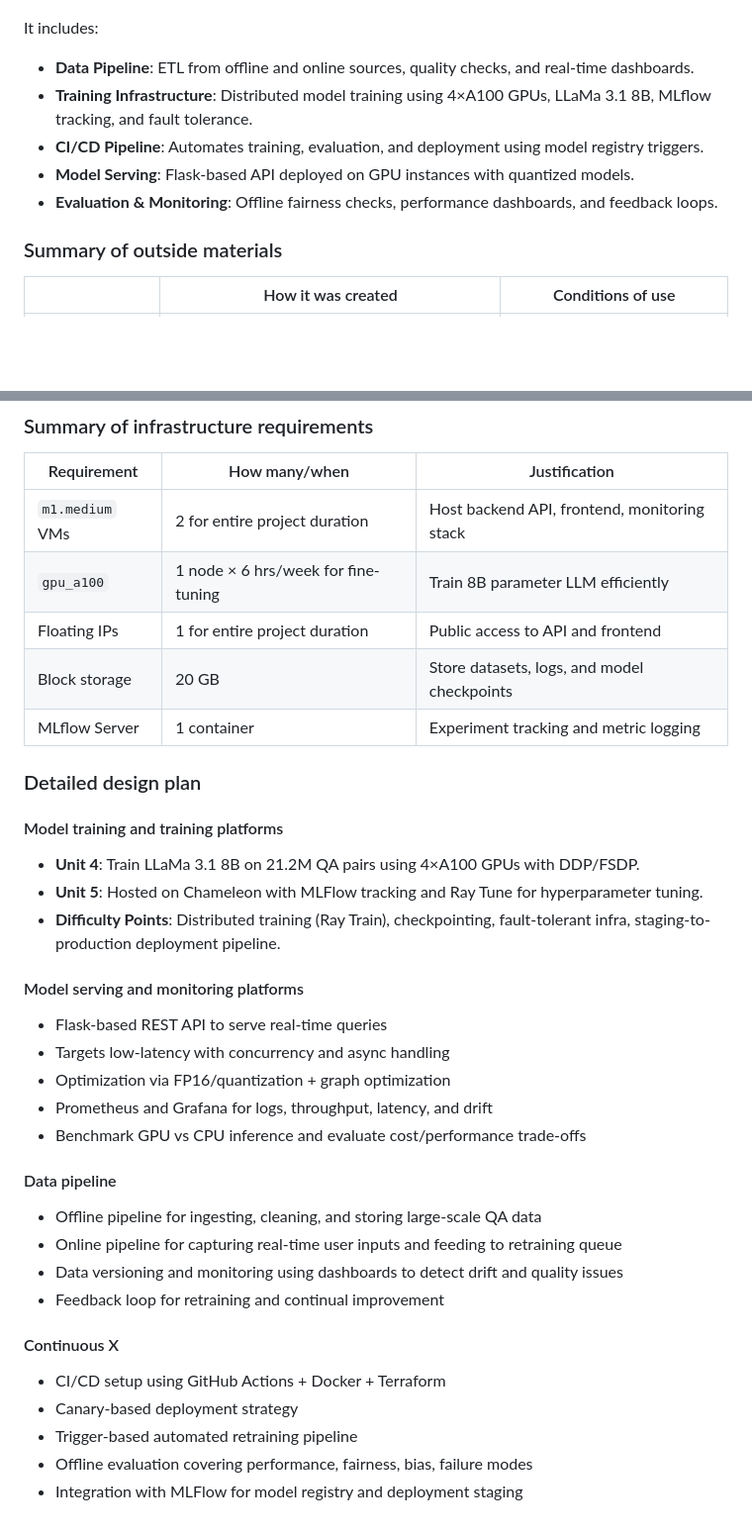
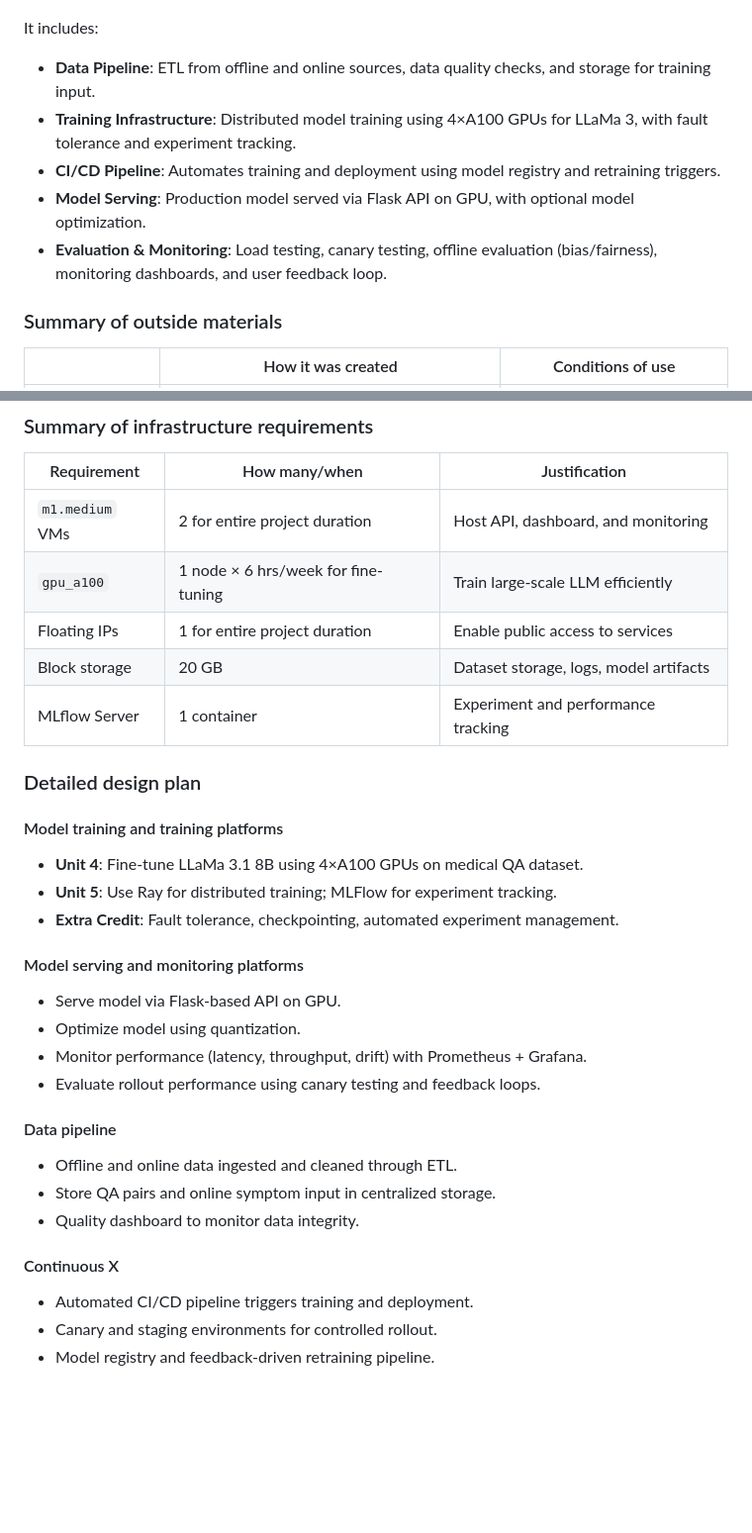
Before and after one commit to VamsiUdaykumar/Medical-Chatbot-MLOps, a Markdown page: README.md, 2 parts joined by grey strips. Shown: that part at 99% size. Drawn GitHub-style; blank space fills up the shorter version.

```diff
--- a/README.md
+++ b/README.md
@@ -48,11 +48,11 @@ The following diagram illustrates the architecture of our ML system, including a
 ![System Diagram](./architecture-diagram.jpeg)
 
 It includes:
-- **Data Pipeline**: ETL from offline and online sources, quality checks, and real-time dashboards.
-- **Training Infrastructure**: Distributed model training using 4×A100 GPUs, LLaMa 3.1 8B, MLflow tracking, and fault tolerance.
-- **CI/CD Pipeline**: Automates training, evaluation, and deployment using model registry triggers.
-- **Model Serving**: Flask-based API deployed on GPU instances with quantized models.
-- **Evaluation & Monitoring**: Offline fairness checks, performance dashboards, and feedback loops.
+- **Data Pipeline**: ETL from offline and online sources, data quality checks, and storage for training input.
+- **Training Infrastructure**: Distributed model training using 4×A100 GPUs for LLaMa 3, with fault tolerance and experiment tracking.
+- **CI/CD Pipeline**: Automates training and deployment using model registry and retraining triggers.
+- **Model Serving**: Production model served via Flask API on GPU, with optional model optimization.
+- **Evaluation & Monitoring**: Load testing, canary testing, offline evaluation (bias/fairness), monitoring dashboards, and user feedback loop.
 
 ### Summary of outside materials
 
@@ -67,39 +67,35 @@ It includes:
 
 | Requirement     | How many/when                         | Justification                                         |
 |-----------------|----------------------------------------|-------------------------------------------------------|
-| `m1.medium` VMs | 2 for entire project duration          | Host backend API, frontend, monitoring stack          |
-| `gpu_a100`      | 1 node × 6 hrs/week for fine-tuning    | Train 8B parameter LLM efficiently                    |
-| Floating IPs    | 1 for entire project duration          | Public access to API and frontend                     |
-| Block storage   | 20 GB                                  | Store datasets, logs, and model checkpoints           |
-| MLflow Server   | 1 container                            | Experiment tracking and metric logging                |
+| `m1.medium` VMs | 2 for entire project duration          | Host API, dashboard, and monitoring                   |
+| `gpu_a100`      | 1 node × 6 hrs/week for fine-tuning    | Train large-scale LLM efficiently                    |
+| Floating IPs    | 1 for entire project duration          | Enable public access to services                      |
+| Block storage   | 20 GB                                  | Dataset storage, logs, model artifacts                |
+| MLflow Server   | 1 container                            | Experiment and performance tracking                   |
 
 ### Detailed design plan
 
 #### Model training and training platforms
 
-- **Unit 4**: Train LLaMa 3.1 8B on 21.2M QA pairs using 4×A100 GPUs with DDP/FSDP.
-- **Unit 5**: Hosted on Chameleon with MLFlow tracking and Ray Tune for hyperparameter tuning.
-- **Difficulty Points**: Distributed training (Ray Train), checkpointing, fault-tolerant infra, staging-to-production deployment pipeline.
+- **Unit 4**: Fine-tune LLaMa 3.1 8B using 4×A100 GPUs on medical QA dataset.
+- **Unit 5**: Use Ray for distributed training; MLFlow for experiment tracking.
+- **Extra Credit**: Fault tolerance, checkpointing, automated experiment management.
 
 #### Model serving and monitoring platforms
 
-- Flask-based REST API to serve real-time queries
-- Targets low-latency with concurrency and async handling
-- Optimization via FP16/quantization + graph optimization
-- Prometheus and Grafana for logs, throughput, latency, and drift
-- Benchmark GPU vs CPU inference and evaluate cost/performance trade-offs
+- Serve model via Flask-based API on GPU.
+- Optimize model using quantization.
+- Monitor performance (latency, throughput, drift) with Prometheus + Grafana.
+- Evaluate rollout performance using canary testing and feedback loops.
 
 #### Data pipeline
 
-- Offline pipeline for ingesting, cleaning, and storing large-scale QA data
-- Online pipeline for capturing real-time user inputs and feeding to retraining queue
-- Data versioning and monitoring using dashboards to detect drift and quality issues
-- Feedback loop for retraining and continual improvement
+- Offline and online data ingested and cleaned through ETL.
+- Store QA pairs and online symptom input in centralized storage.
+- Quality dashboard to monitor data integrity.
 
 #### Continuous X
 
-- CI/CD setup using GitHub Actions + Docker + Terraform
-- Canary-based deployment strategy
-- Trigger-based automated retraining pipeline
-- Offline evaluation covering performance, fairness, bias, failure modes
-- Integration with MLFlow for model registry and deployment staging
+- Automated CI/CD pipeline triggers training and deployment.
+- Canary and staging environments for controlled rollout.
+- Model registry and feedback-driven retraining pipeline.
```
